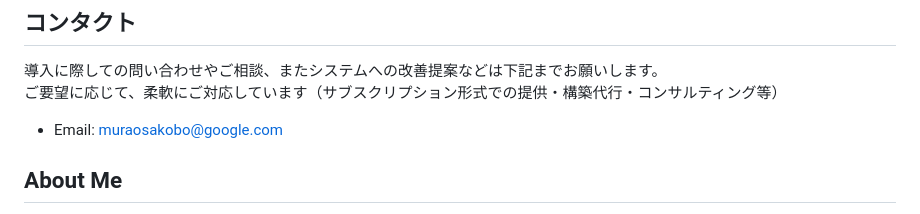
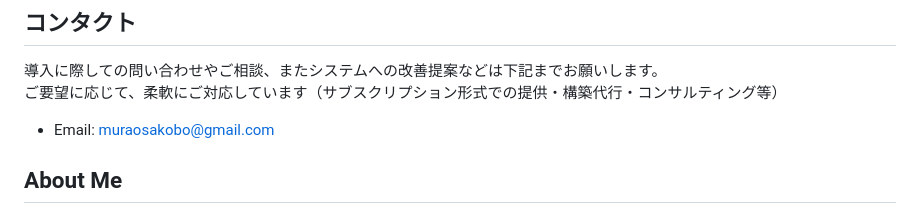
Before and after one commit to 1000ysoncho/CarLocator, a Markdown page: README.md, the part around the change. GitHub-like rendering.

```diff
--- a/README.md
+++ b/README.md
@@ -93,7 +93,7 @@ asset\images配下に画像を配置します
 導入に際しての問い合わせやご相談、またシステムへの改善提案などは下記までお願いします。<br>
 ご要望に応じて、柔軟にご対応しています（サブスクリプション形式での提供・構築代行・コンサルティング等）
 
-+ Email: muraosakobo@google.com
++ Email: muraosakobo@gmail.com
 
 ## About Me
 + X:[1000ysoncho](https://x.com/1000ysoncho)
```
